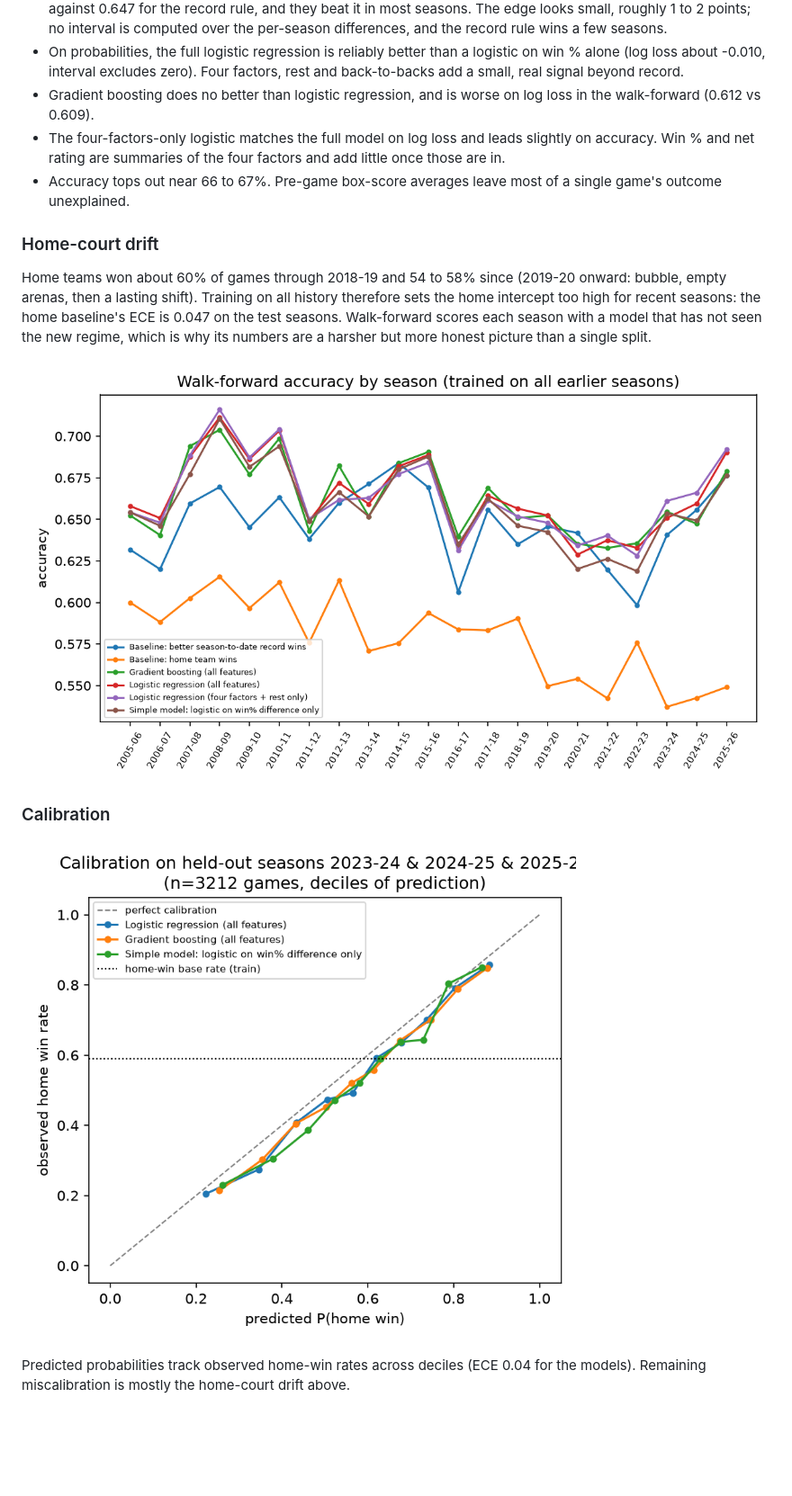
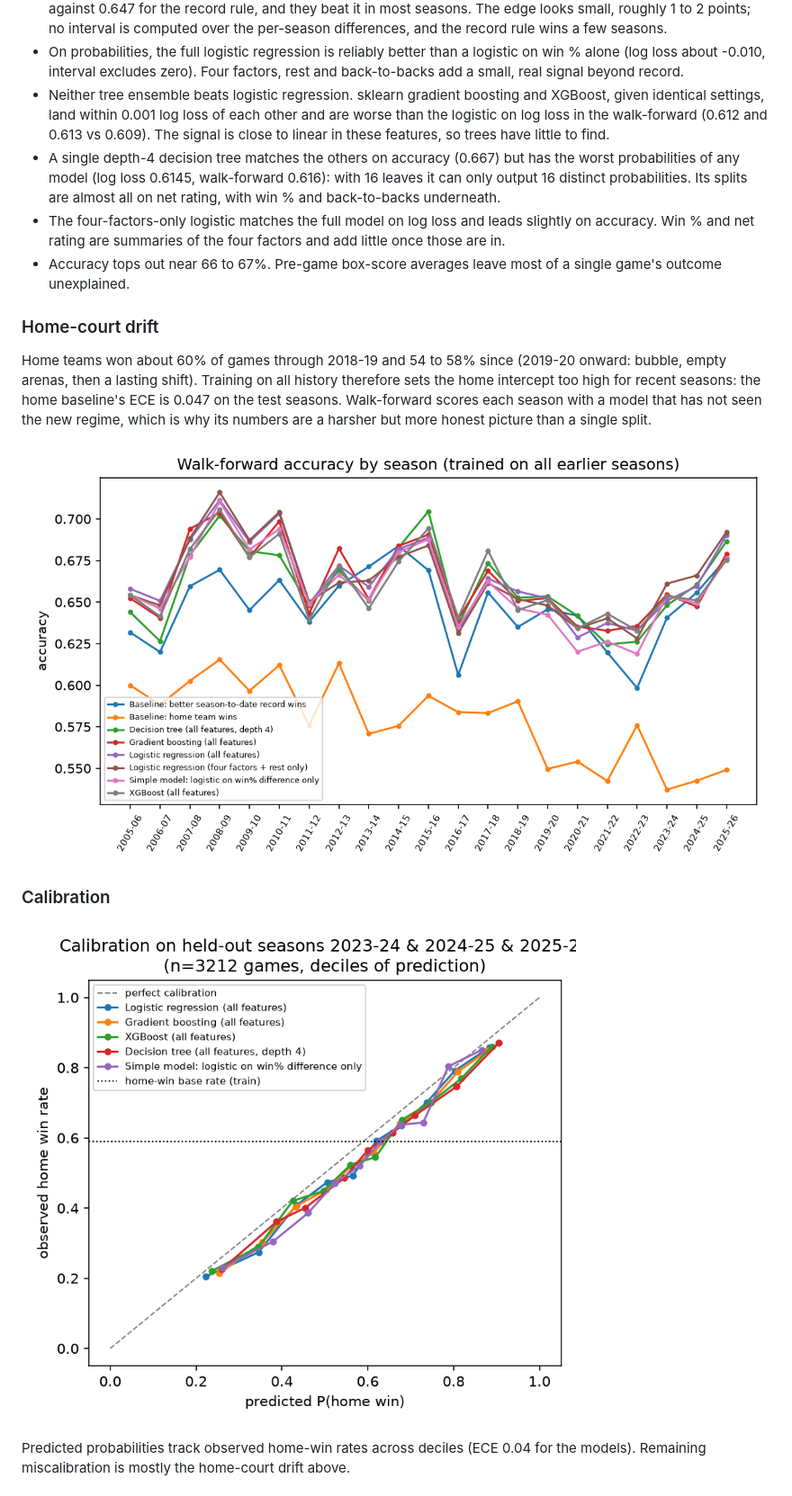
Before and after one commit to OrenSegal/nba-winning-factors, a Markdown page: README.md, the part around one of its changes. Shown at 90% size. Rendered like a GitHub page; pictures changed too: results/calibration.png, results/walk_forward.png; blank space fills up the shorter version.

```diff
--- a/README.md
+++ b/README.md
@@ -60,7 +62,8 @@ What this says, plainly:
 - **On the held-out seasons no model clearly beats "the team with the better record wins" on accuracy**: the all-features logistic is 0.7 points better (95% interval [-0.7, +2.1]) and the four-factors-plus-rest logistic, the best single model, is 1.5 points better with an interval of [0.0, +2.9], on the edge of significance.
 - The walk-forward backtest is kinder to the models: averaged over 21 seasons they reach about 0.664 accuracy against 0.647 for the record rule, and they beat it in most seasons. The edge looks small, roughly 1 to 2 points; no interval is computed over the per-season differences, and the record rule wins a few seasons.
 - On probabilities, the full logistic regression is reliably better than a logistic on win % alone (log loss about -0.010, interval excludes zero). Four factors, rest and back-to-backs add a small, real signal beyond record.
-- Gradient boosting does no better than logistic regression, and is worse on log loss in the walk-forward (0.612 vs 0.609).
+- Neither tree ensemble beats logistic regression. sklearn gradient boosting and XGBoost, given identical settings, land within 0.001 log loss of each other and are worse than the logistic on log loss in the walk-forward (0.612 and 0.613 vs 0.609). The signal is close to linear in these features, so trees have little to find.
+- A single depth-4 decision tree matches the others on accuracy (0.667) but has the worst probabilities of any model (log loss 0.6145, walk-forward 0.616): with 16 leaves it can only output 16 distinct probabilities. Its splits are almost all on net rating, with win % and back-to-backs underneath.
 - The four-factors-only logistic matches the full model on log loss and leads slightly on accuracy. Win % and net rating are summaries of the four factors and add little once those are in.
 - Accuracy tops out near 66 to 67%. Pre-game box-score averages leave most of a single game's outcome unexplained.
 
```
Also changed, not shown: other parts of README.md (+3 -1 lines), results/report.md (+85 -25 lines), 4 other files.
